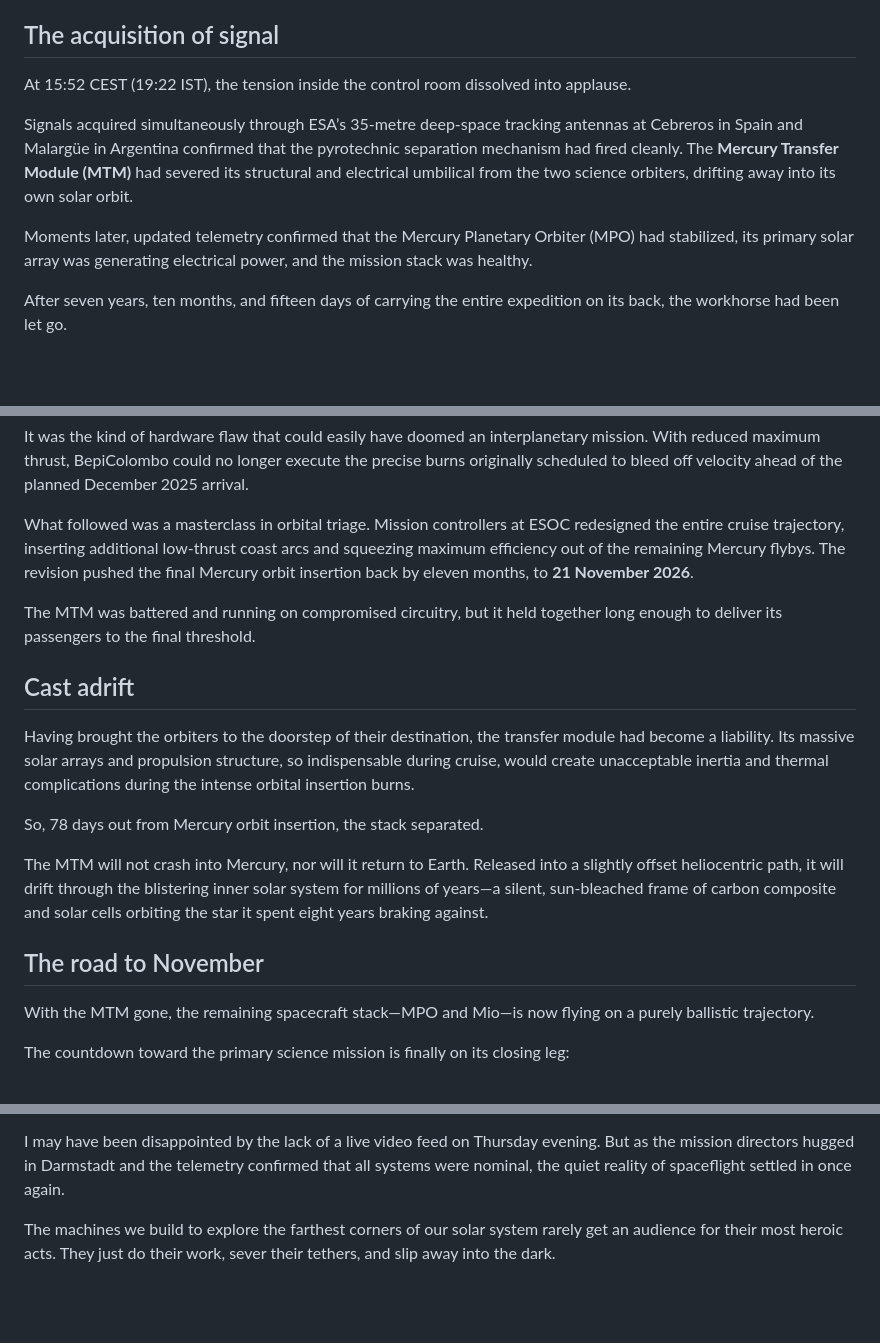
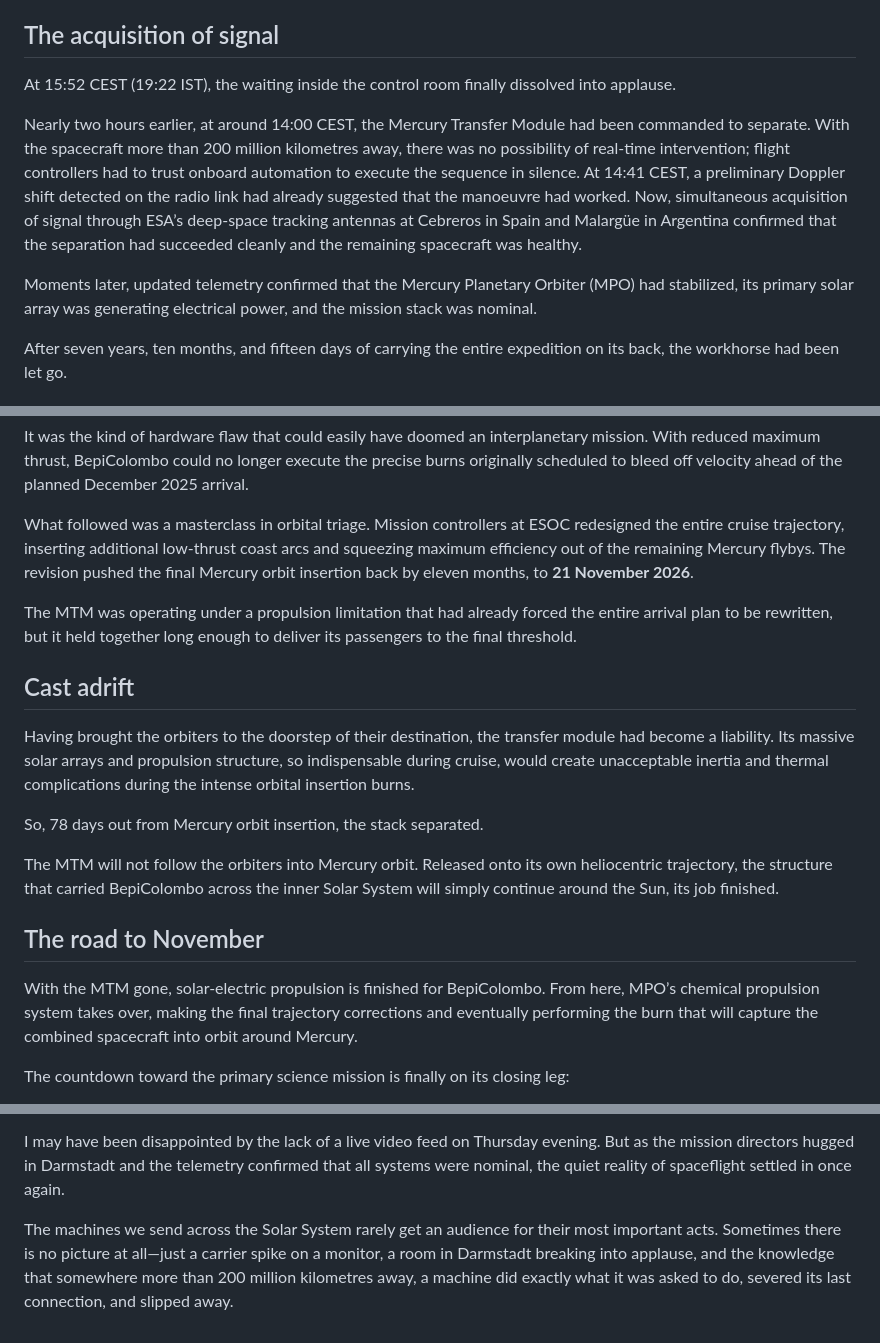
Before and after one commit to comet-core/blog, a Markdown page: src/posts/letting-go-in-the-dark.md, 3 parts joined by grey strips. Rendered like a GitHub page; blank space fills up the shorter version.

Commit message:
Refine BepiColombo MTM entry with precise timeline, propulsion nuance, and revised ending

```diff
--- a/src/posts/letting-go-in-the-dark.md
+++ b/src/posts/letting-go-in-the-dark.md
@@ -25,11 +25,11 @@ And the numbers, as it turned out, were flawless.
 
 ## The acquisition of signal
 
-At 15:52 CEST (19:22 IST), the tension inside the control room dissolved into applause.
+At 15:52 CEST (19:22 IST), the waiting inside the control room finally dissolved into applause.
 
-Signals acquired simultaneously through ESA’s 35-metre deep-space tracking antennas at Cebreros in Spain and Malargüe in Argentina confirmed that the pyrotechnic separation mechanism had fired cleanly. The **Mercury Transfer Module (MTM)** had severed its structural and electrical umbilical from the two science orbiters, drifting away into its own solar orbit.
+Nearly two hours earlier, at around 14:00 CEST, the Mercury Transfer Module had been commanded to separate. With the spacecraft more than 200 million kilometres away, there was no possibility of real-time intervention; flight controllers had to trust onboard automation to execute the sequence in silence. At 14:41 CEST, a preliminary Doppler shift detected on the radio link had already suggested that the manoeuvre had worked. Now, simultaneous acquisition of signal through ESA’s deep-space tracking antennas at Cebreros in Spain and Malargüe in Argentina confirmed that the separation had succeeded cleanly and the remaining spacecraft was healthy.
 
-Moments later, updated telemetry confirmed that the Mercury Planetary Orbiter (MPO) had stabilized, its primary solar array was generating electrical power, and the mission stack was healthy.
+Moments later, updated telemetry confirmed that the Mercury Planetary Orbiter (MPO) had stabilized, its primary solar array was generating electrical power, and the mission stack was nominal.
 
 After seven years, ten months, and fifteen days of carrying the entire expedition on its back, the workhorse had been let go.
 
@@ -53,7 +55,7 @@ It was the kind of hardware flaw that could easily have doomed an interplanetary
 
 What followed was a masterclass in orbital triage. Mission controllers at ESOC redesigned the entire cruise trajectory, inserting additional low-thrust coast arcs and squeezing maximum efficiency out of the remaining Mercury flybys. The revision pushed the final Mercury orbit insertion back by eleven months, to **21 November 2026**.
 
-The MTM was battered and running on compromised circuitry, but it held together long enough to deliver its passengers to the final threshold.
+The MTM was operating under a propulsion limitation that had already forced the entire arrival plan to be rewritten, but it held together long enough to deliver its passengers to the final threshold.
 
 ## Cast adrift
 
@@ -61,11 +63,11 @@ Having brought the orbiters to the doorstep of their destination, the transfer m
 
 So, 78 days out from Mercury orbit insertion, the stack separated.
 
-The MTM will not crash into Mercury, nor will it return to Earth. Released into a slightly offset heliocentric path, it will drift through the blistering inner solar system for millions of years—a silent, sun-bleached frame of carbon composite and solar cells orbiting the star it spent eight years braking against.
+The MTM will not follow the orbiters into Mercury orbit. Released onto its own heliocentric trajectory, the structure that carried BepiColombo across the inner Solar System will simply continue around the Sun, its job finished.
 
 ## The road to November
 
-With the MTM gone, the remaining spacecraft stack—MPO and Mio—is now flying on a purely ballistic trajectory.
+With the MTM gone, solar-electric propulsion is finished for BepiColombo. From here, MPO’s chemical propulsion system takes over, making the final trajectory corrections and eventually performing the burn that will capture the combined spacecraft into orbit around Mercury.
 
 The countdown toward the primary science mission is finally on its closing leg:
 
@@ -75,4 +77,4 @@ The countdown toward the primary science mission is finally on its closing leg:
 
 I may have been disappointed by the lack of a live video feed on Thursday evening. But as the mission directors hugged in Darmstadt and the telemetry confirmed that all systems were nominal, the quiet reality of spaceflight settled in once again.
 
-The machines we build to explore the farthest corners of our solar system rarely get an audience for their most heroic acts. They just do their work, sever their tethers, and slip away into the dark.
+The machines we send across the Solar System rarely get an audience for their most important acts. Sometimes there is no picture at all—just a carrier spike on a monitor, a room in Darmstadt breaking into applause, and the knowledge that somewhere more than 200 million kilometres away, a machine did exactly what it was asked to do, severed its last connection, and slipped away.
```
Also changed, not shown: other parts of src/posts/letting-go-in-the-dark.md (+2 -0 lines).
